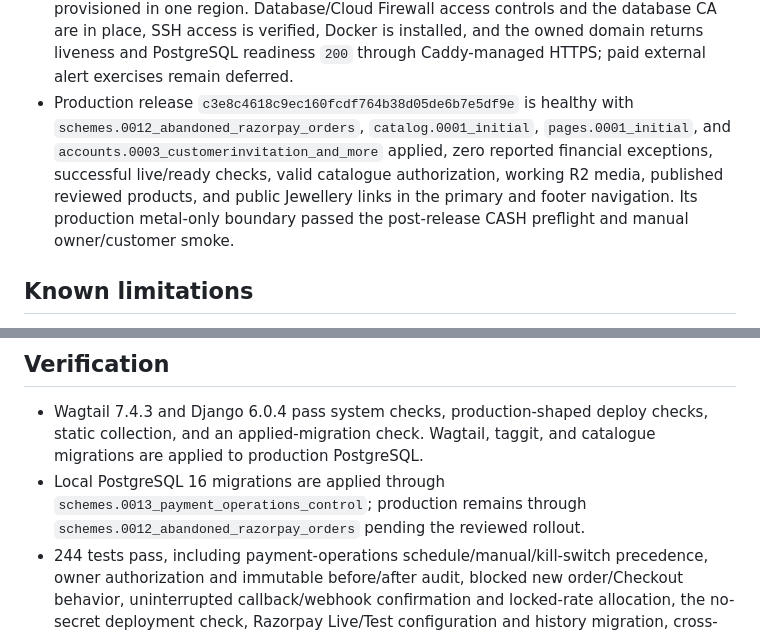
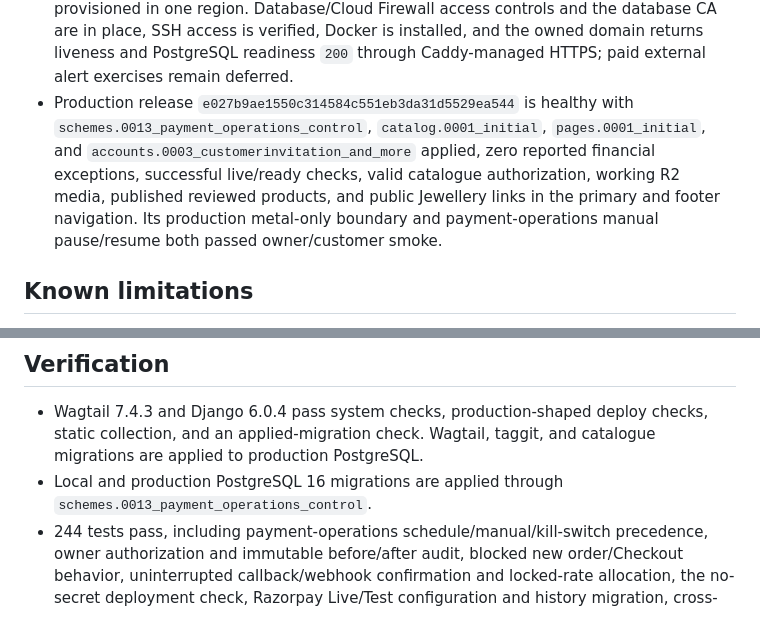
Before and after one commit to rajeshr188/jsk-ss, a Markdown page: docs/STATUS.md, 2 parts joined by grey strips. GitHub-like rendering.

```diff
--- a/docs/STATUS.md
+++ b/docs/STATUS.md
@@ -272,13 +275,13 @@ open.
   CA are in place, SSH access is verified, Docker is installed, and the owned domain
   returns liveness and PostgreSQL readiness `200` through Caddy-managed HTTPS;
   paid external alert exercises remain deferred.
-- Production release `c3e8c4618c9ec160fcdf764b38d05de6b7e5df9e` is healthy with
-  `schemes.0012_abandoned_razorpay_orders`, `catalog.0001_initial`, `pages.0001_initial`,
+- Production release `e027b9ae1550c314584c551eb3da31d5529ea544` is healthy with
+  `schemes.0013_payment_operations_control`, `catalog.0001_initial`, `pages.0001_initial`,
   and `accounts.0003_customerinvitation_and_more`
   applied, zero reported financial exceptions, successful live/ready checks, valid
   catalogue authorization, working R2 media, published reviewed products, and public
   Jewellery links in the primary and footer navigation. Its production metal-only
-  boundary passed the post-release CASH preflight and manual owner/customer smoke.
+  boundary and payment-operations manual pause/resume both passed owner/customer smoke.
 
 ## Known limitations
 
@@ -331,9 +334,8 @@ open.
 - Wagtail 7.4.3 and Django 6.0.4 pass system checks, production-shaped deploy checks,
   static collection, and an applied-migration check. Wagtail, taggit, and catalogue
   migrations are applied to production PostgreSQL.
-- Local PostgreSQL 16 migrations are applied through
-  `schemes.0013_payment_operations_control`; production remains through
-  `schemes.0012_abandoned_razorpay_orders` pending the reviewed rollout.
+- Local and production PostgreSQL 16 migrations are applied through
+  `schemes.0013_payment_operations_control`.
 - 244 tests pass, including payment-operations schedule/manual/kill-switch precedence,
   owner authorization and immutable before/after audit, blocked new order/Checkout
   behavior, uninterrupted callback/webhook confirmation and locked-rate allocation,
```
Also changed, not shown: other parts of docs/STATUS.md (+19 -18 lines), docs/FUTURE_WORK.md (+7 -4 lines), docs/PRODUCTION_DEPLOYMENT.md (+23 -0 lines).
